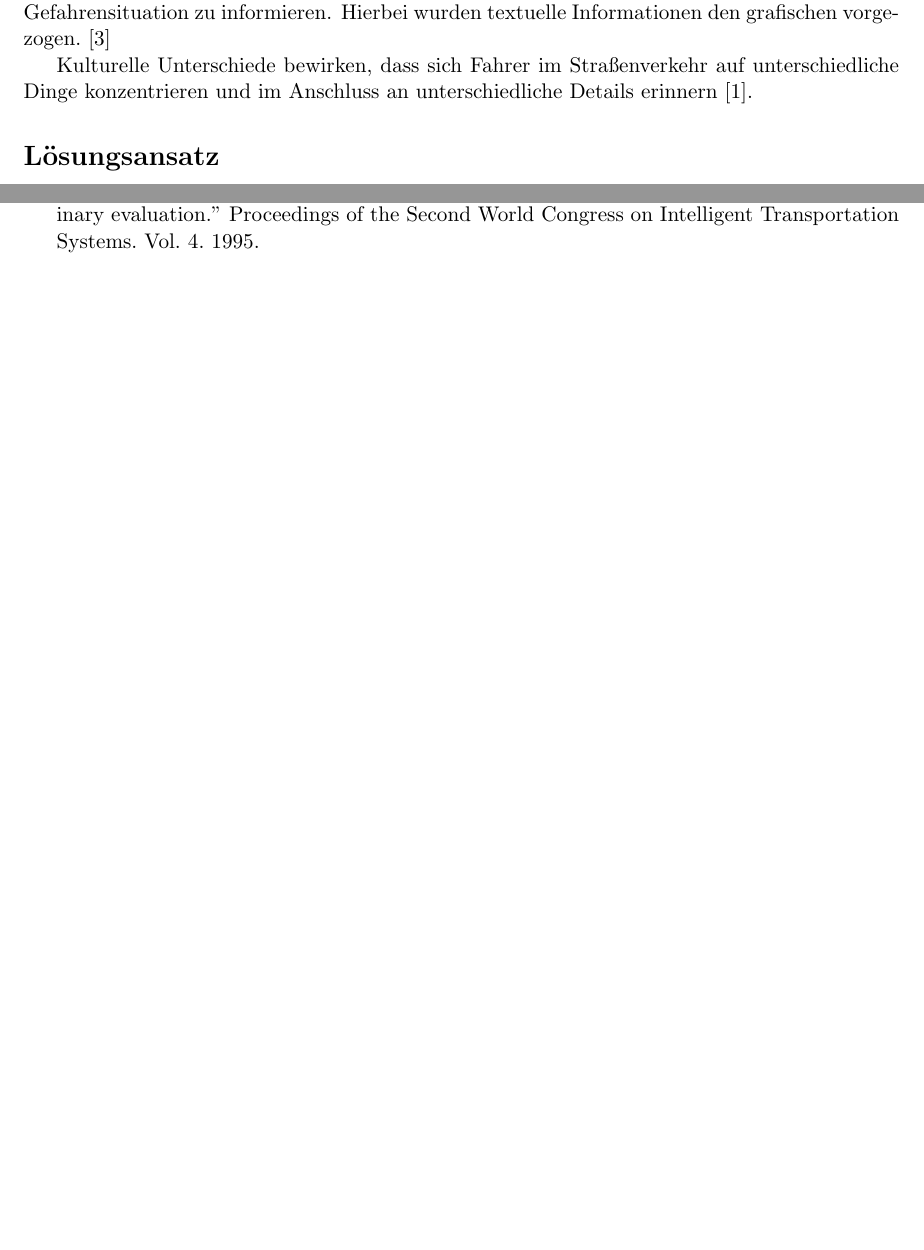
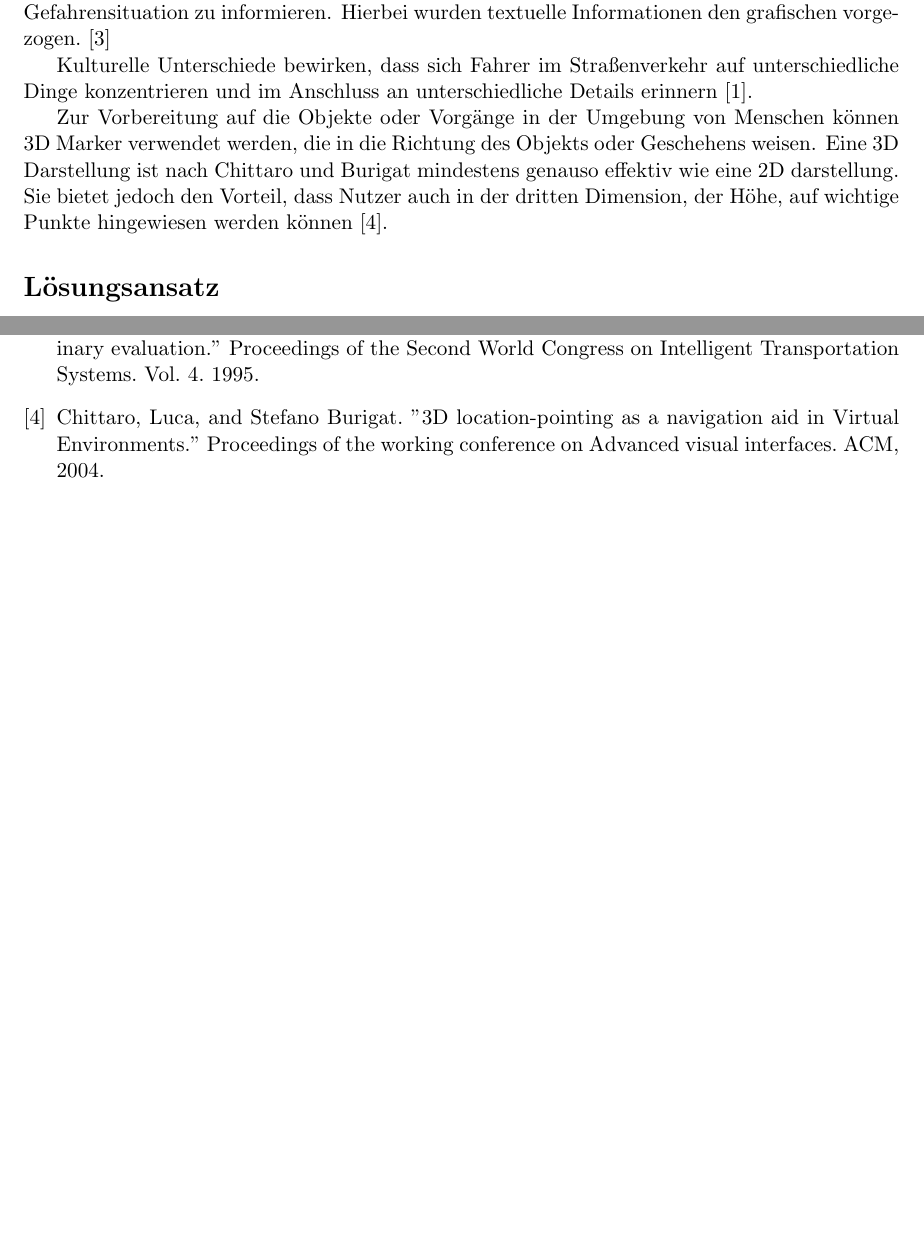
Before and after one commit to tlahmann/mci-af, a LaTeX document (mci.tex): two parts of pages 1 and 3 of 3, joined at a grey line, cut so that both start at the same text, the shorter picture padded with empty space. Compiled offline with pdfLaTeX.

Commit message:
Add attention guidance reference

```diff
--- a/mci.tex
+++ b/mci.tex
@@ -28,6 +28,8 @@ Räumliche, aufmerksamkeitssensitive Darstellungen sind effektiv~\cite{bonanni20
 Es existieren unterschiedliche Herangehensweisen um Fahrer in Autos über eine auftretende Gefahrensituation zu informieren. Hierbei wurden textuelle Informationen den grafischen vorgezogen.~\cite{green1995hazard}
 
 Kulturelle Unterschiede bewirken, dass sich Fahrer im Straßenverkehr auf unterschiedliche Dinge konzentrieren und im Anschluss an unterschiedliche Details erinnern~\cite{yumiko2017VisAttention}.
+
+Zur Vorbereitung auf die Objekte oder Vorgänge in der Umgebung von Menschen können 3D Marker verwendet werden, die in die Richtung des Objekts oder Geschehens weisen. Eine 3D Darstellung ist nach Chittaro und Burigat mindestens genauso effektiv wie eine 2D darstellung. Sie bietet jedoch den Vorteil, dass Nutzer auch in der dritten Dimension, der Höhe, auf wichtige Punkte hingewiesen werden können~\cite{chittaro20043d}.
 
 \section*{Lösungsansatz}
 In einer virtuellen Umgebung werden Probanden dazu aufgefordert sich zu entspannen und, nach Möglichkeit, ohne Ablenkung zu verweilen. Im Anschluss werden die Nutzer auf unterschiedliche Arten aus dieser Ruhephase begleitet und ihnen eine Aufgabe gestellt.
@@ -69,6 +71,7 @@ Die Daten beziehen sich auf den Zeitpunkt zu dem der jeweilige Schritt abgeschlo
 \bibitem{yumiko2017VisAttention} Shinohara, Yumiko, et al. "Visual Attention During Simulated Autonomous Driving in the US and Japan." Proceedings of the 9th International Conference on Automotive User Interfaces and Interactive Vehicular Applications. ACM, 2017.
 \bibitem{bonanni2005attention} Bonanni, Leonardo, Chia-Hsun Lee, and Ted Selker. "Attention-based design of augmented reality interfaces." CHI'05 extended abstracts on Human factors in computing systems. ACM, 2005.
 \bibitem{green1995hazard} Green, Paul. "A driver interface for a road hazard warning system: Development and preliminary evaluation." Proceedings of the Second World Congress on Intelligent Transportation Systems. Vol. 4. 1995.
+\bibitem{chittaro20043d} Chittaro, Luca, and Stefano Burigat. "3D location-pointing as a navigation aid in Virtual Environments." Proceedings of the working conference on Advanced visual interfaces. ACM, 2004.
 \end{thebibliography}
 
 \end{document}
```
Also changed, not shown: papers/chittaro20043d.pdf (added).
